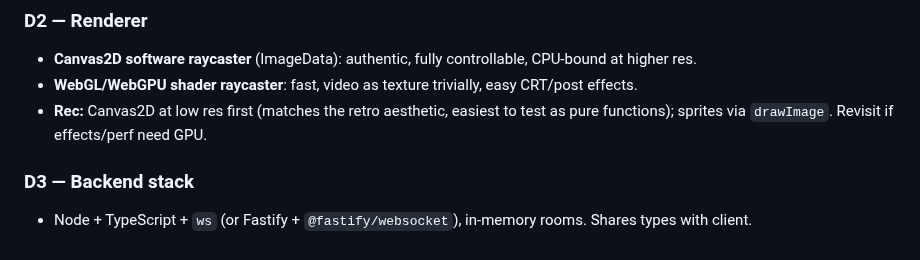
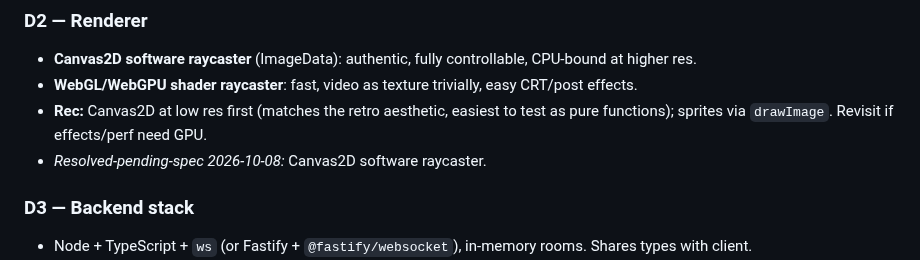
Before and after one commit to pyldin601/zoom3d, a Markdown page: docs/open-decisions.md, the part around the change. Rendered like a GitHub page.

Commit message:
Record renderer decision (Canvas2D software raycaster)
Co-Authored-By: Claude Sonnet 5.5 <noreply@anthropic.com>

```diff
--- a/docs/open-decisions.md
+++ b/docs/open-decisions.md
@@ -14,6 +14,7 @@ Format: **ID — question** · options · recommendation. Move to *Resolved* wit
 - **Canvas2D software raycaster** (ImageData): authentic, fully controllable, CPU-bound at higher res.
 - **WebGL/WebGPU shader raycaster**: fast, video as texture trivially, easy CRT/post effects.
 - **Rec:** Canvas2D at low res first (matches the retro aesthetic, easiest to test as pure functions); sprites via `drawImage`. Revisit if effects/perf need GPU.
+- *Resolved-pending-spec 2026-10-08:* Canvas2D software raycaster.
 
 ### D3 — Backend stack
 - Node + TypeScript + `ws` (or Fastify + `@fastify/websocket`), in-memory rooms. Shares types with client.
```
